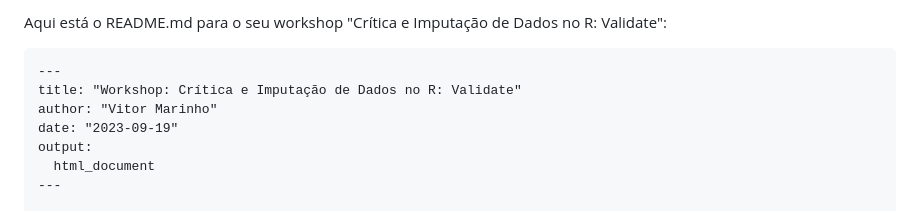
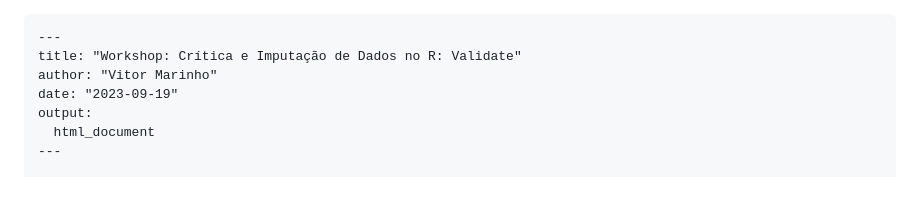
Before and after one commit to vitor-marinho-fjp/Validate, a Markdown page: README.md, the part around the change. Drawn GitHub-style.

````diff
--- a/README.md
+++ b/README.md
@@ -1,4 +1,3 @@
-Aqui está o README.md para o seu workshop "Crítica e Imputação de Dados no R: Validate":
 
 ```markdown
 ---
````
